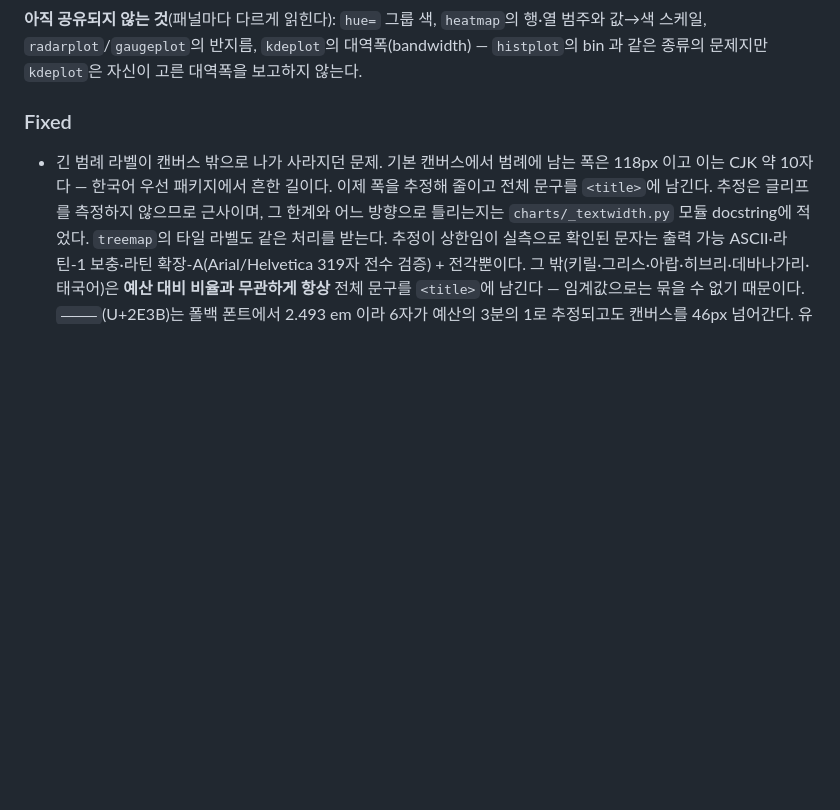
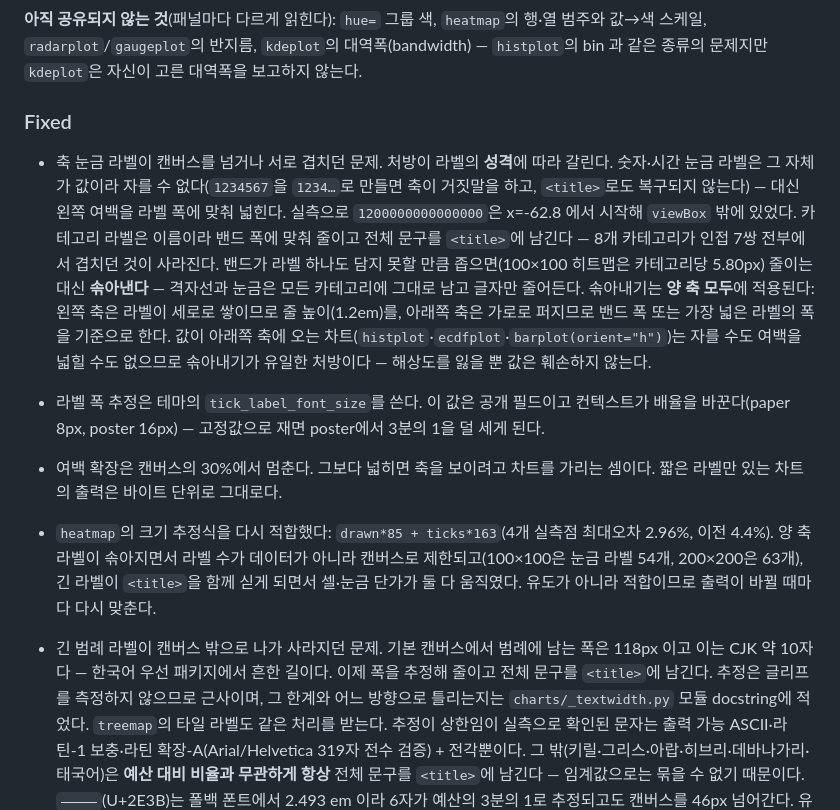
Before and after one commit to lovit/svgplot, a Markdown page: CHANGELOG.md, the part around the change. Drawn GitHub-style; blank space fills up the shorter version.

Commit message:
docs(changelog): 축 라벨 처방과 히트맵 재적합을 적는다

```diff
--- a/CHANGELOG.md
+++ b/CHANGELOG.md
@@ -76,6 +76,11 @@
 
 ### Fixed
 
+- 축 눈금 라벨이 캔버스를 넘거나 서로 겹치던 문제. 처방이 라벨의 **성격**에 따라 갈린다. 숫자·시간 눈금 라벨은 그 자체가 값이라 자를 수 없다(`1234567`을 `1234…`로 만들면 축이 거짓말을 하고, `<title>`로도 복구되지 않는다) — 대신 왼쪽 여백을 라벨 폭에 맞춰 넓힌다. 실측으로 `1200000000000000`은 x=-62.8 에서 시작해 `viewBox` 밖에 있었다. 카테고리 라벨은 이름이라 밴드 폭에 맞춰 줄이고 전체 문구를 `<title>`에 남긴다 — 8개 카테고리가 인접 7쌍 전부에서 겹치던 것이 사라진다. 밴드가 라벨 하나도 담지 못할 만큼 좁으면(100×100 히트맵은 카테고리당 5.80px) 줄이는 대신 **솎아낸다** — 격자선과 눈금은 모든 카테고리에 그대로 남고 글자만 줄어든다. 솎아내기는 **양 축 모두**에 적용된다: 왼쪽 축은 라벨이 세로로 쌓이므로 줄 높이(1.2em)를, 아래쪽 축은 가로로 퍼지므로 밴드 폭 또는 가장 넓은 라벨의 폭을 기준으로 한다. 값이 아래쪽 축에 오는 차트(`histplot`·`ecdfplot`·`barplot(orient="h")`)는 자를 수도 여백을 넓힐 수도 없으므로 솎아내기가 유일한 처방이다 — 해상도를 잃을 뿐 값은 훼손하지 않는다.
+- 라벨 폭 추정은 테마의 `tick_label_font_size`를 쓴다. 이 값은 공개 필드이고 컨텍스트가 배율을 바꾼다(paper 8px, poster 16px) — 고정값으로 재면 poster에서 3분의 1을 덜 세게 된다.
+- 여백 확장은 캔버스의 30%에서 멈춘다. 그보다 넓히면 축을 보이려고 차트를 가리는 셈이다. 짧은 라벨만 있는 차트의 출력은 바이트 단위로 그대로다.
+- `heatmap`의 크기 추정식을 다시 적합했다: `drawn*85 + ticks*163`(4개 실측점 최대오차 2.96%, 이전 4.4%). 양 축 라벨이 솎아지면서 라벨 수가 데이터가 아니라 캔버스로 제한되고(100×100은 눈금 라벨 54개, 200×200은 63개), 긴 라벨이 `<title>`을 함께 싣게 되면서 셀·눈금 단가가 둘 다 움직였다. 유도가 아니라 적합이므로 출력이 바뀔 때마다 다시 맞춘다.
+
 - 긴 범례 라벨이 캔버스 밖으로 나가 사라지던 문제. 기본 캔버스에서 범례에 남는 폭은 118px 이고 이는 CJK 약 10자다 — 한국어 우선 패키지에서 흔한 길이다. 이제 폭을 추정해 줄이고 전체 문구를 `<title>`에 남긴다. 추정은 글리프를 측정하지 않으므로 근사이며, 그 한계와 어느 방향으로 틀리는지는 `charts/_textwidth.py` 모듈 docstring에 적었다. `treemap`의 타일 라벨도 같은 처리를 받는다. 추정이 상한임이 실측으로 확인된 문자는 출력 가능 ASCII·라틴-1 보충·라틴 확장-A(Arial/Helvetica 319자 전수 검증) + 전각뿐이다. 그 밖(키릴·그리스·아랍·히브리·데바나가리·태국어)은 **예산 대비 비율과 무관하게 항상** 전체 문구를 `<title>`에 남긴다 — 임계값으로는 묶을 수 없기 때문이다. `⸻`(U+2E3B)는 폴백 폰트에서 2.493 em 이라 6자가 예산의 3분의 1로 추정되고도 캔버스를 46px 넘어간다. 유럽어(`São Paulo`, `Bénéfice`, `İstanbul`)가 측정 범위에 든 것은 이 규칙의 비용을 줄이기 위해서다 — 그렇지 않았다면 이런 라벨이 전부 `<title>`을 달았다. 그래도 비용은 있다: 측정되지 않은 문자를 쓰는 라벨은 캔버스에 여유가 충분해도 `<title>`을 단다 — 키릴·그리스·아랍·히브리·태국·데바나가리는 글자 수와 무관하게 전부다. 측정된 문자만 쓰는 라벨(한국어·영어·유럽어)은 예산의 60%를 넘을 때만 단다. 두 경로 모두 `tests/test_charts_legend.py`의 코퍼스로 재측정할 수 있다. 그 대신 `main`에서 복구 불가능하게 캔버스를 벗어나던 라벨이 사라진다.
 - 추정이 상한임을 보증하는 폰트 범위를 명시한다. `_TITLE_THRESHOLD`는 Arial·Helvetica·Helvetica Neue·SF NS·Verdana·Tahoma·Trebuchet MS·Geneva·Comic Sans MS 아홉 패밀리가 출하하는 모든 웨이트(정적 40개 페이스 + SF NS 가변 인스턴스)의 실측 최악값(1.5560, Helvetica Neue Medium의 `―`)에서 도출했고, **그 밖의 `font_family`를 지정하면 보증이 무효다**(Heiti SC 0.590, Songti SC 0.590, DejaVu Sans Bold 0.621, Ayuthaya 0.508이 필요하다). 이 목록을 좇아 임계를 더 낮추면 거의 모든 라벨이 `<title>`을 달게 되므로 그렇게 하지 않는다.
 
```
